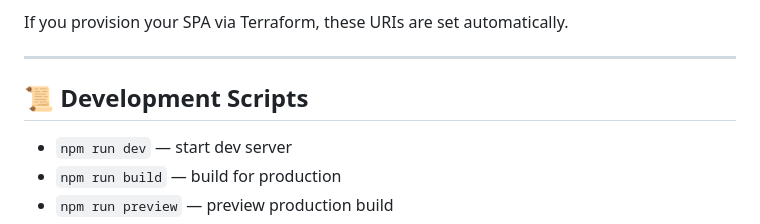
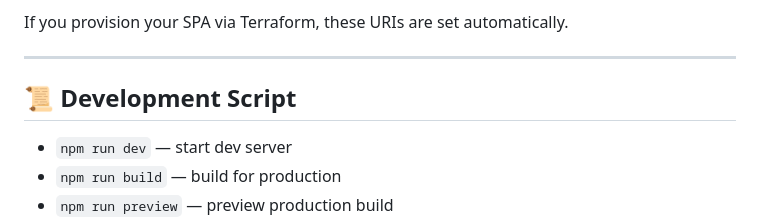
Before and after one commit to SoftcialDev/LivekitAppMonoRepo, a Markdown page: apps/admin-web/README.md, the part around the change. Drawn GitHub-style.

```diff
--- a/apps/admin-web/README.md
+++ b/apps/admin-web/README.md
@@ -160,7 +160,7 @@ If you provision your SPA via Terraform, these URIs are set automatically.
 
 ---
 
-## 📜 Development Scripts
+## 📜 Development Script
 
 * `npm run dev` — start dev server
 * `npm run build` — build for production
```
